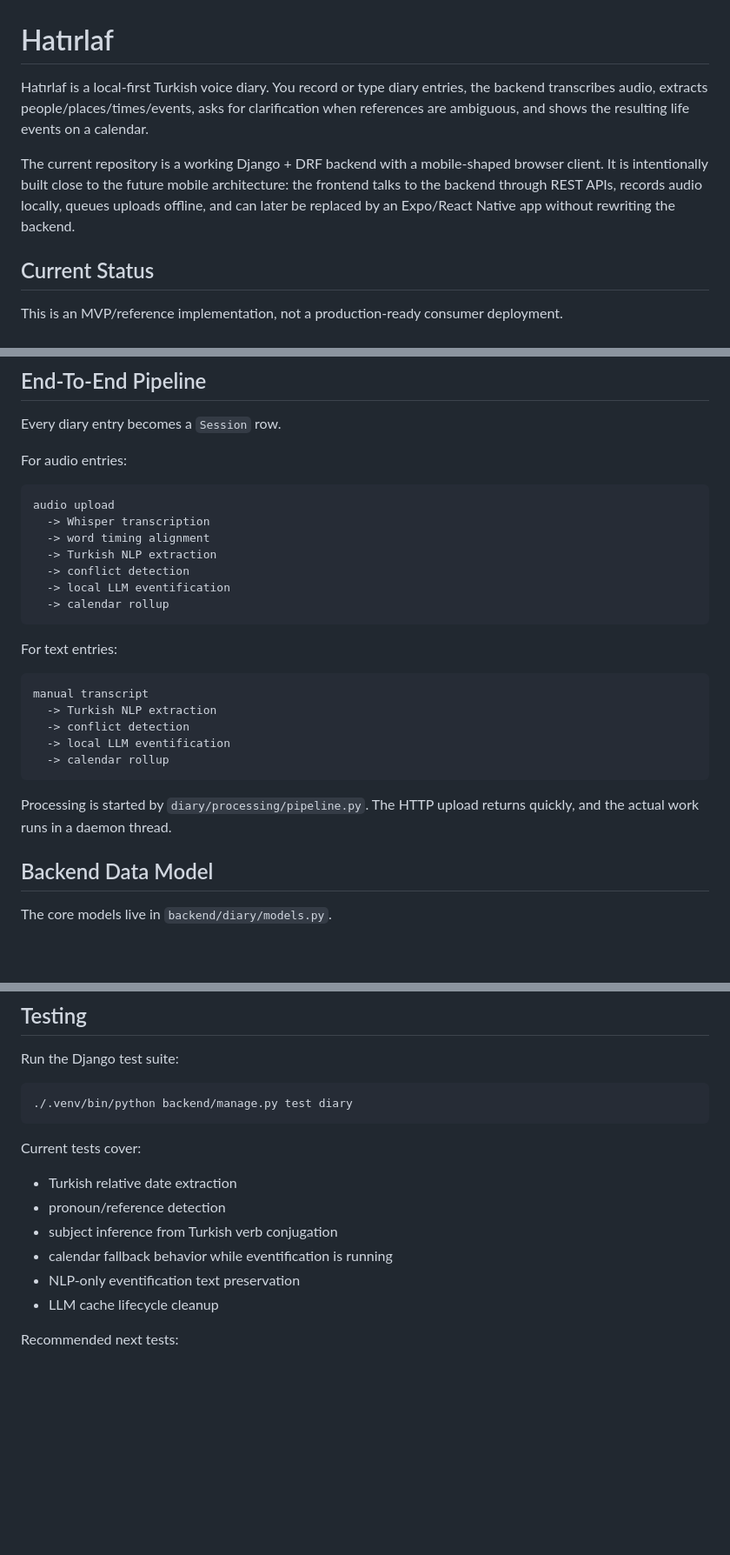
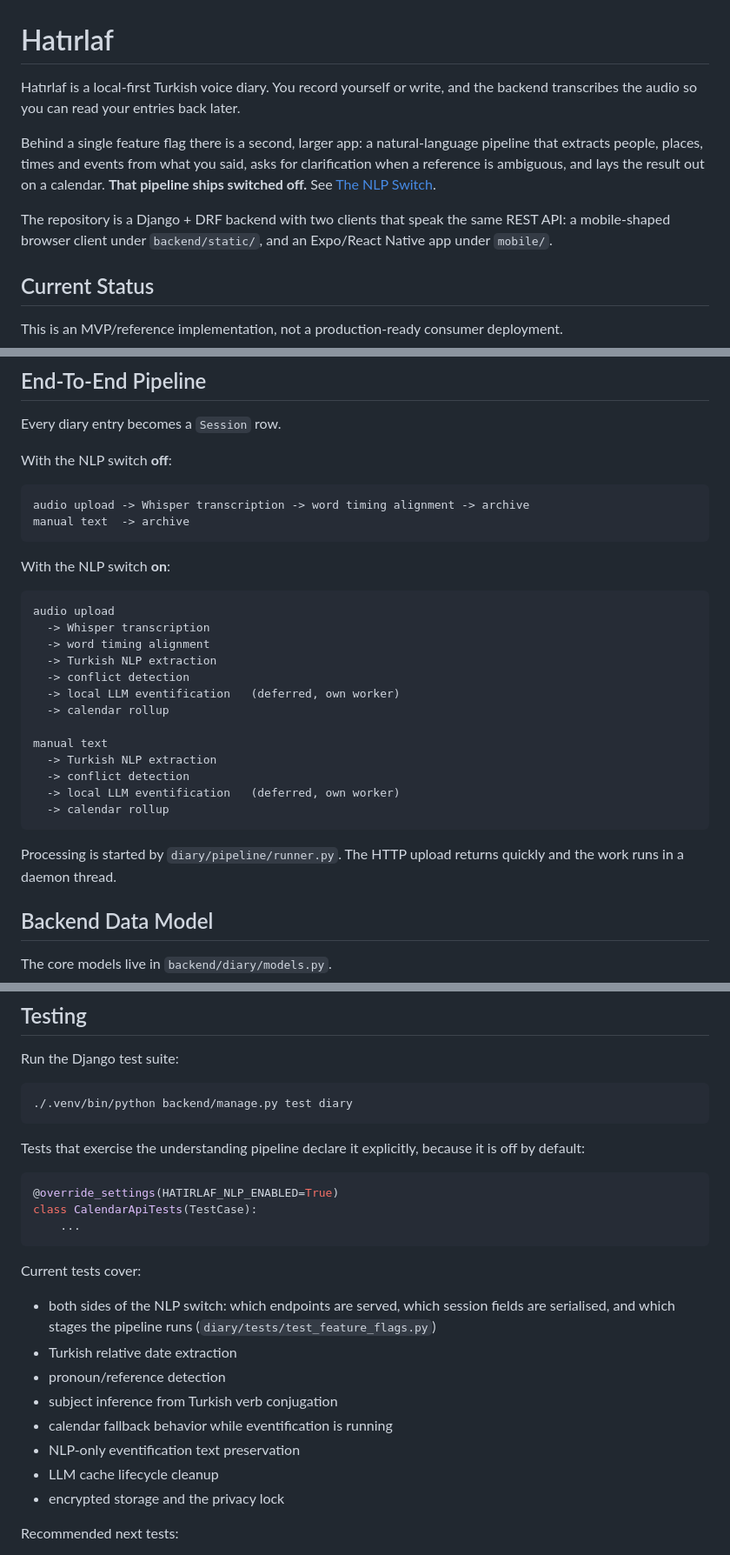
Before and after one commit to oktayelb/hatirlaf, a Markdown page: README.md, 3 parts joined by grey strips. Shown at 87% size. GitHub-like rendering; blank space fills up the shorter version.

````diff
--- a/README.md
+++ b/README.md
@@ -1,8 +1,10 @@
 # Hatırlaf
 
-Hatırlaf is a local-first Turkish voice diary. You record or type diary entries, the backend transcribes audio, extracts people/places/times/events, asks for clarification when references are ambiguous, and shows the resulting life events on a calendar.
+Hatırlaf is a local-first Turkish voice diary. You record yourself or write, and the backend transcribes the audio so you can read your entries back later.
 
-The current repository is a working Django + DRF backend with a mobile-shaped browser client. It is intentionally built close to the future mobile architecture: the frontend talks to the backend through REST APIs, records audio locally, queues uploads offline, and can later be replaced by an Expo/React Native app without rewriting the backend.
+Behind a single feature flag there is a second, larger app: a natural-language pipeline that extracts people, places, times and events from what you said, asks for clarification when a reference is ambiguous, and lays the result out on a calendar. **That pipeline ships switched off.** See [The NLP Switch](#the-nlp-switch).
+
+The repository is a Django + DRF backend with two clients that speak the same REST API: a mobile-shaped browser client under `backend/static/`, and an Expo/React Native app under `mobile/`.
 
 ## Current Status
 
@@ -82,7 +140,14 @@ The app is deliberately backend-centered. The client is replaceable. The future
 
 Every diary entry becomes a `Session` row.
 
-For audio entries:
+With the NLP switch **off**:
+
+```text
+audio upload -> Whisper transcription -> word timing alignment -> archive
+manual text  -> archive
+```
+
+With the NLP switch **on**:
 
 ```text
 audio upload
@@ -90,21 +155,17 @@ audio upload
   -> word timing alignment
   -> Turkish NLP extraction
   -> conflict detection
-  -> local LLM eventification
+  -> local LLM eventification   (deferred, own worker)
+  -> calendar rollup
+
+manual text
+  -> Turkish NLP extraction
+  -> conflict detection
+  -> local LLM eventification   (deferred, own worker)
   -> calendar rollup
 ```
 
-For text entries:
-
-```text
-manual transcript
-  -> Turkish NLP extraction
-  -> conflict detection
-  -> local LLM eventification
-  -> calendar rollup
-```
-
-Processing is started by `diary/processing/pipeline.py`. The HTTP upload returns quickly, and the actual work runs in a daemon thread.
+Processing is started by `diary/pipeline/runner.py`. The HTTP upload returns quickly and the work runs in a daemon thread.
 
 ## Backend Data Model
 
@@ -567,14 +645,27 @@ Run the Django test suite:
 ./.venv/bin/python backend/manage.py test diary
 ```
 
+Tests that exercise the understanding pipeline declare it explicitly, because
+it is off by default:
+
+```python
+@override_settings(HATIRLAF_NLP_ENABLED=True)
+class CalendarApiTests(TestCase):
+    ...
+```
+
 Current tests cover:
 
+- both sides of the NLP switch: which endpoints are served, which session
+  fields are serialised, and which stages the pipeline runs
+  (`diary/tests/test_feature_flags.py`)
 - Turkish relative date extraction
 - pronoun/reference detection
 - subject inference from Turkish verb conjugation
 - calendar fallback behavior while eventification is running
 - NLP-only eventification text preservation
 - LLM cache lifecycle cleanup
+- encrypted storage and the privacy lock
 
 Recommended next tests:
 
````
Also changed, not shown: other parts of README.md (+107 -23 lines).
